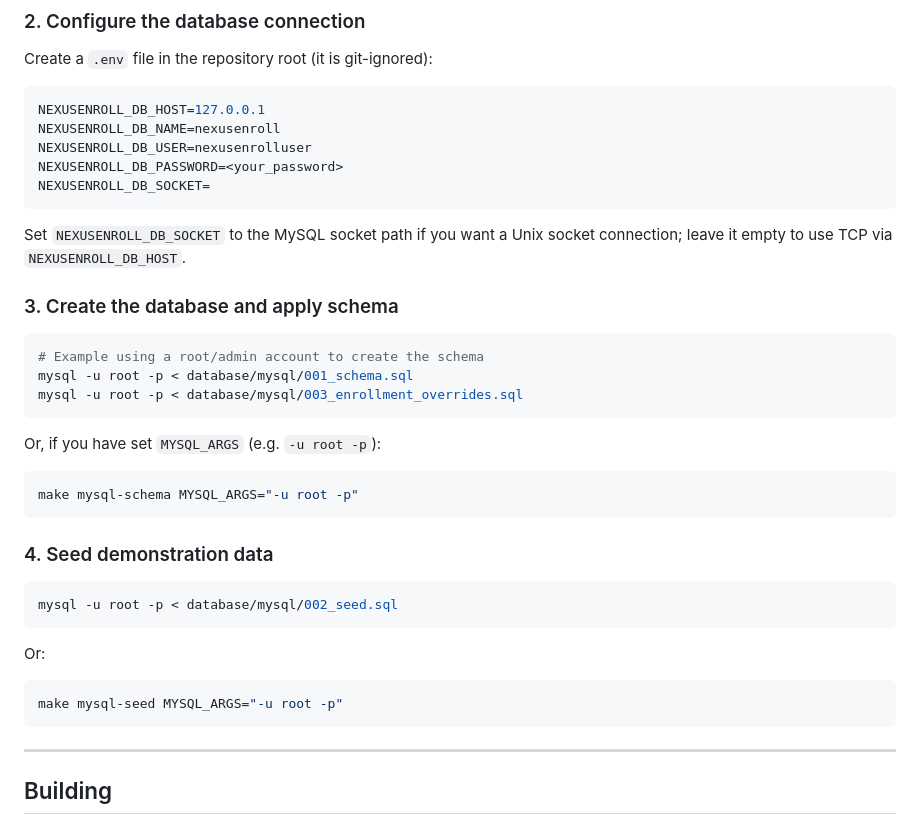
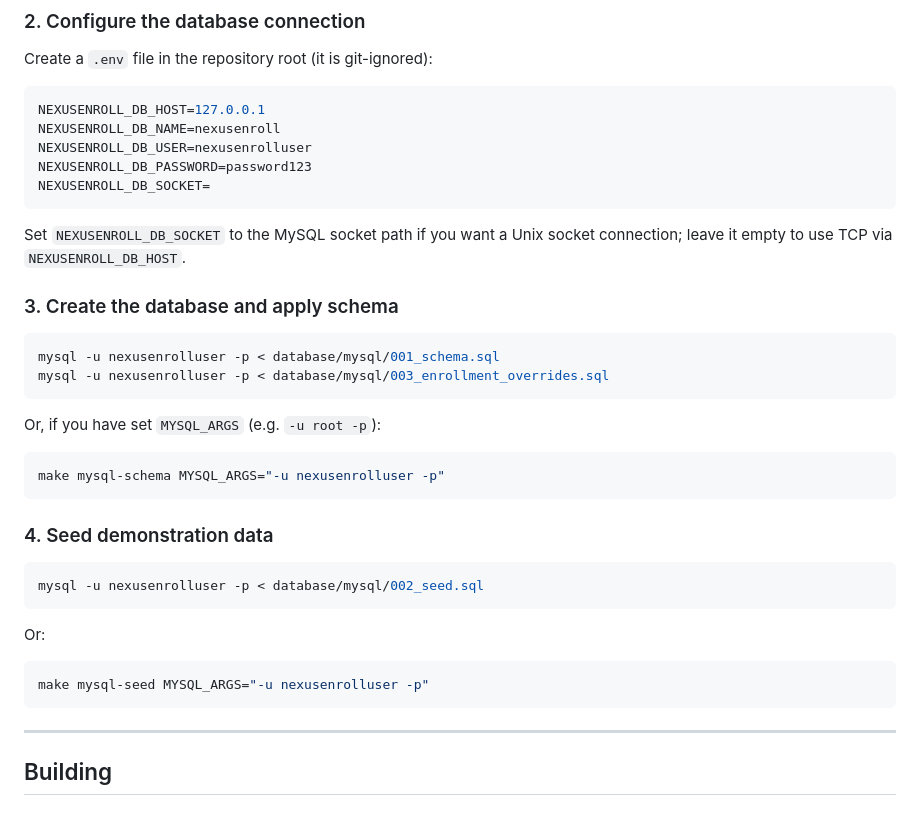
Before and after one commit to DesanSilva/university-course-enrolment-system, a Markdown page: README.md, the part around the change. Drawn GitHub-style.

Commit message:
documentation update

````diff
--- a/README.md
+++ b/README.md
@@ -175,7 +175,7 @@ Create a `.env` file in the repository root (it is git-ignored):
 NEXUSENROLL_DB_HOST=127.0.0.1
 NEXUSENROLL_DB_NAME=nexusenroll
 NEXUSENROLL_DB_USER=nexusenrolluser
-NEXUSENROLL_DB_PASSWORD=<your_password>
+NEXUSENROLL_DB_PASSWORD=password123
 NEXUSENROLL_DB_SOCKET=
 ```
 
@@ -185,27 +185,26 @@ connection; leave it empty to use TCP via `NEXUSENROLL_DB_HOST`.
 ### 3. Create the database and apply schema
 
 ```bash
-# Example using a root/admin account to create the schema
-mysql -u root -p < database/mysql/001_schema.sql
-mysql -u root -p < database/mysql/003_enrollment_overrides.sql
+mysql -u nexusenrolluser -p < database/mysql/001_schema.sql
+mysql -u nexusenrolluser -p < database/mysql/003_enrollment_overrides.sql
 ```
 
 Or, if you have set `MYSQL_ARGS` (e.g. `-u root -p`):
 
 ```bash
-make mysql-schema MYSQL_ARGS="-u root -p"
+make mysql-schema MYSQL_ARGS="-u nexusenrolluser -p"
 ```
 
 ### 4. Seed demonstration data
 
 ```bash
-mysql -u root -p < database/mysql/002_seed.sql
+mysql -u nexusenrolluser -p < database/mysql/002_seed.sql
 ```
 
 Or:
 
 ```bash
-make mysql-seed MYSQL_ARGS="-u root -p"
+make mysql-seed MYSQL_ARGS="-u nexusenrolluser -p"
 ```
 
 ---
````
